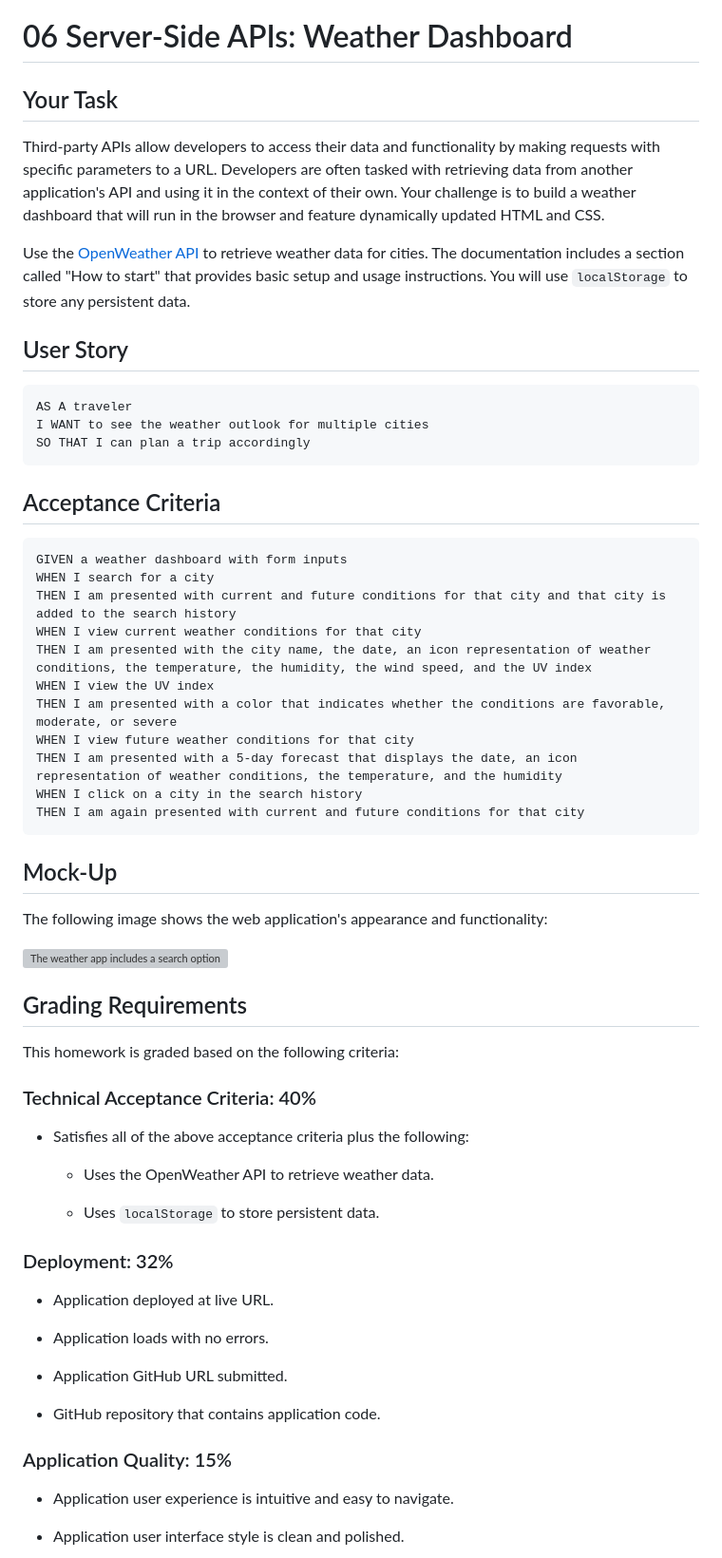
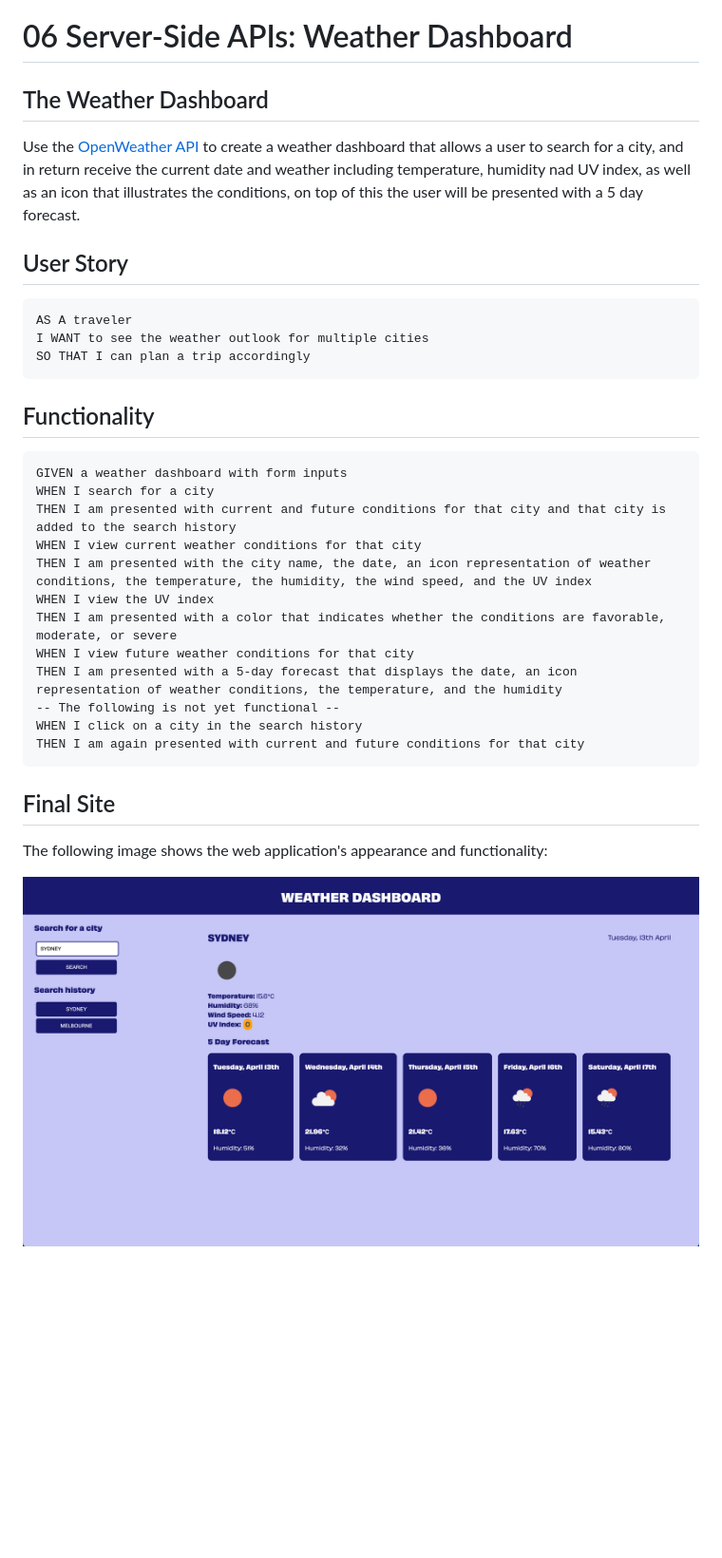
Before and after one commit to lauren-briggs/weather-dashboard, a Markdown page: README.md, the part around the change printed below. Shown: that part at 95% size. Drawn GitHub-style; pictures changed too: assets/weather-dashboard.png (added); blank space fills up the shorter version; grey boxes are pictures that could not be loaded.

````diff
--- a/README.md
+++ b/README.md
@@ -4,11 +4,9 @@ WEEK 06 HW ASSIGNMENT - building a weather dashboard that will run in the browse
 
 # 06 Server-Side APIs: Weather Dashboard
 
-## Your Task
+## The Weather Dashboard
 
-Third-party APIs allow developers to access their data and functionality by making requests with specific parameters to a URL. Developers are often tasked with retrieving data from another application's API and using it in the context of their own. Your challenge is to build a weather dashboard that will run in the browser and feature dynamically updated HTML and CSS.
-
-Use the [OpenWeather API](https://openweathermap.org/api) to retrieve weather data for cities. The documentation includes a section called "How to start" that provides basic setup and usage instructions. You will use `localStorage` to store any persistent data.
+Use the [OpenWeather API](https://openweathermap.org/api) to create a weather dashboard that allows a user to search for a city, and in return receive the current date and weather including temperature, humidity nad UV index, as well as an icon that illustrates the conditions, on top of this the user will be presented with a 5 day forecast.
 
 ## User Story
 
@@ -18,7 +16,7 @@ I WANT to see the weather outlook for multiple cities
 SO THAT I can plan a trip accordingly
 ```
 
-## Acceptance Criteria
+## Functionality
 
 ```
 GIVEN a weather dashboard with form inputs
@@ -30,41 +28,13 @@ WHEN I view the UV index
 THEN I am presented with a color that indicates whether the conditions are favorable, moderate, or severe
 WHEN I view future weather conditions for that city
 THEN I am presented with a 5-day forecast that displays the date, an icon representation of weather conditions, the temperature, and the humidity
+-- The following is not yet functional --
 WHEN I click on a city in the search history
 THEN I am again presented with current and future conditions for that city
 ```
-
-## Mock-Up
+## Final Site
 
 The following image shows the web application's appearance and functionality:
 
-![The weather app includes a search option, a list of cities, and a five-day forecast and current weather conditions for Atlanta.](./Assets/06-server-side-apis-homework-demo.png)
+![The weather app includes a search option, a list of cities, and a five-day forecast and current weather conditions for Syndey.](assets/weather-dashboard.png)
 
-## Grading Requirements
-
-This homework is graded based on the following criteria:
-
-### Technical Acceptance Criteria: 40%
-
-* Satisfies all of the above acceptance criteria plus the following:
-
-    * Uses the OpenWeather API to retrieve weather data.
-
-    * Uses `localStorage` to store persistent data.
-
-### Deployment: 32%
-
-* Application deployed at live URL.
-
-* Application loads with no errors.
-
-* Application GitHub URL submitted.
-
-* GitHub repository that contains application code.
-
-### Application Quality: 15%
-
-* Application user experience is intuitive and easy to navigate.
-
-* Application user interface style is clean and polished.
-
````
Also changed, not shown: other parts of README.md (+1 -24 lines), 1 other file.
